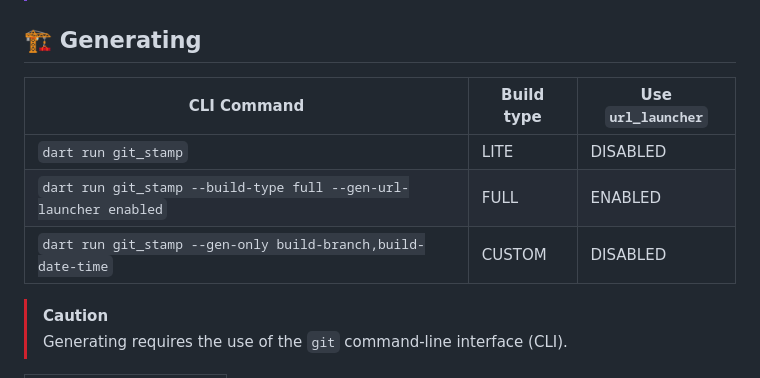
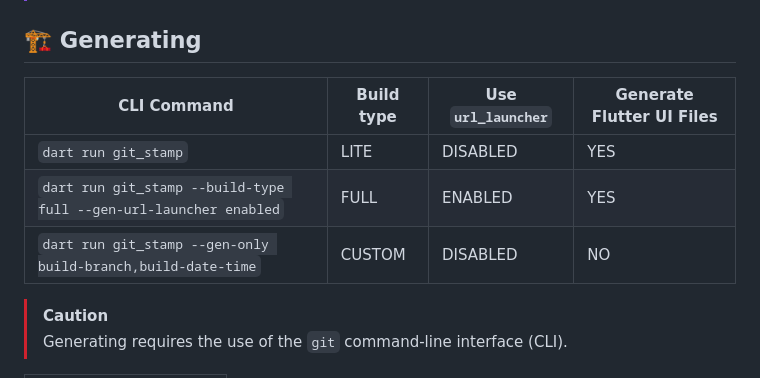
Before and after one commit to arononak/git_stamp, a Markdown page: README.md, the part around the change. GitHub-like rendering.

````diff
--- a/README.md
+++ b/README.md
@@ -89,11 +89,11 @@ dev_dependencies:
 
 ## 🏗️ Generating
 
-| CLI Command                                                       | Build type | Use ```url_launcher``` |
-| ----------------------------------------------------------------- | ---------- | ---------------------- |
-| `dart run git_stamp`                                              | LITE       | DISABLED               |
-| `dart run git_stamp --build-type full --gen-url-launcher enabled` | FULL       | ENABLED                |
-| `dart run git_stamp --gen-only build-branch,build-date-time`      | CUSTOM     | DISABLED               |
+| CLI Command                                                       | Build type | Use ```url_launcher``` | Generate Flutter UI Files |
+| ----------------------------------------------------------------- | ---------- | ---------------------- | ------------------------- |
+| `dart run git_stamp`                                              | LITE       | DISABLED               | YES                       |
+| `dart run git_stamp --build-type full --gen-url-launcher enabled` | FULL       | ENABLED                | YES                       |
+| `dart run git_stamp --gen-only build-branch,build-date-time`      | CUSTOM     | DISABLED               | NO                        |
 
 > [!CAUTION]
 > Generating requires the use of the `git` command-line interface (CLI).
````
